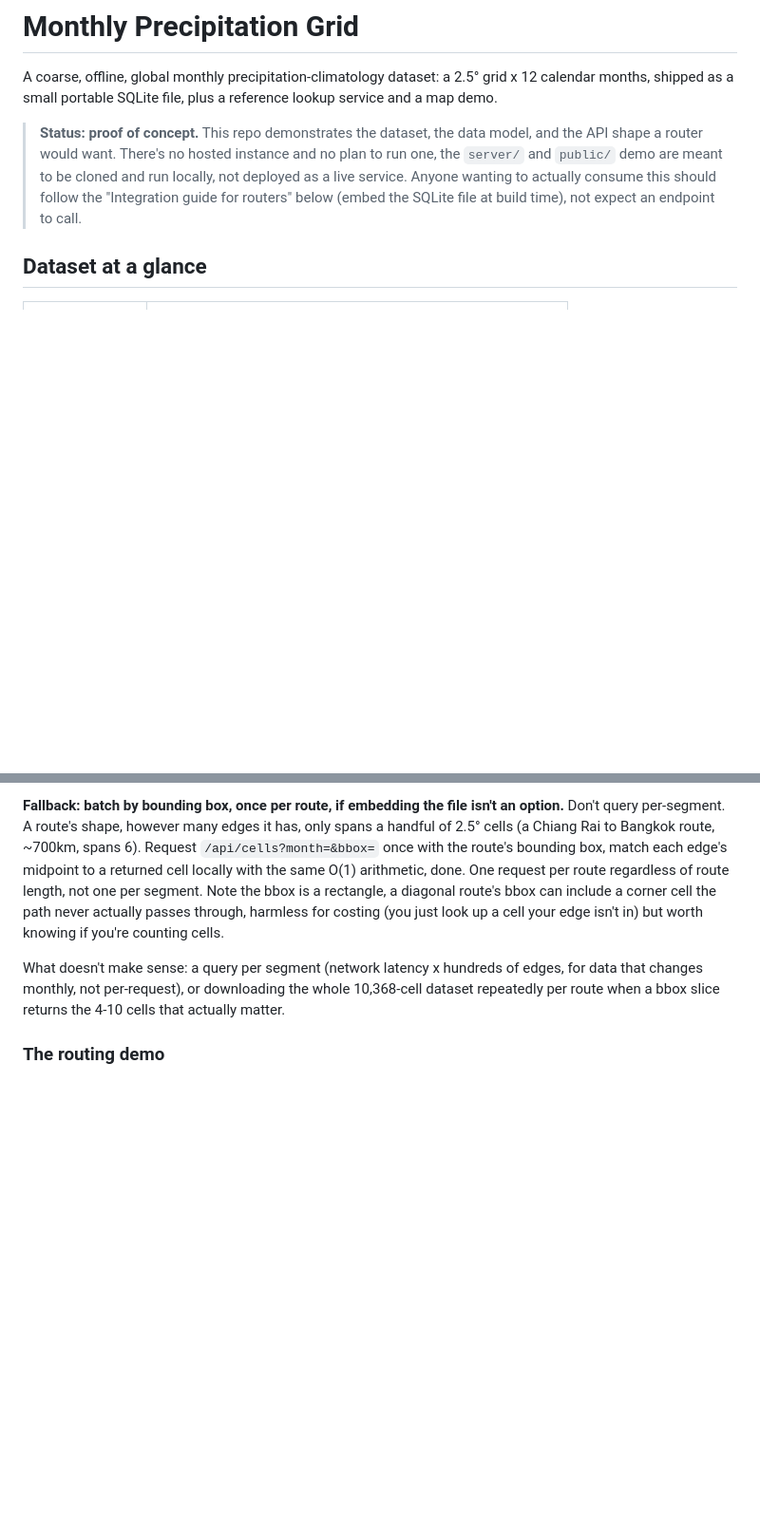
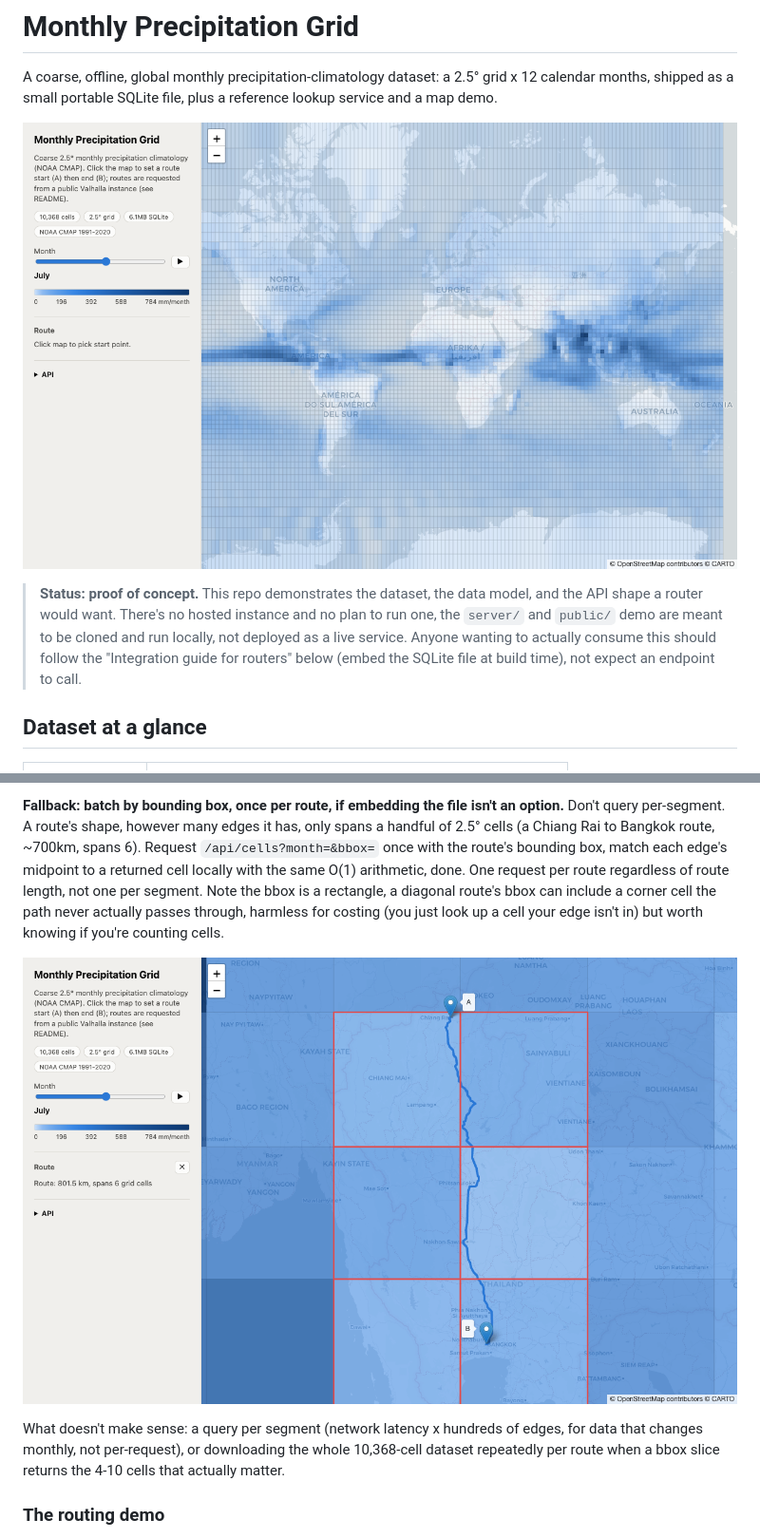
Before and after one commit to julcnx/monthly-precipitation-grid, a Markdown page: README.md, 2 parts joined by grey strips. Shown: that part at 95% size. Rendered like a GitHub page; pictures changed too: docs/images/route-bbox.png (added), docs/images/world-view.png (added); blank space fills up the shorter version.

Commit message:
Add README screenshots: world view and route/bbox highlight demo
PNG (not JPG/GIF): lossless, no artifacts on the sharp grid lines and
sidebar text, and no 256-color banding on the blue gradient. World view
goes at the top as the hero shot; the route/bbox screenshot sits right
after the bbox-fallback paragraph in the integration guide, showing the
exact Chiang Rai -> Bangkok / 6-cell example that paragraph describes.

```diff
--- a/README.md
+++ b/README.md
@@ -3,6 +3,8 @@
 A coarse, offline, global monthly precipitation-climatology dataset: a
 2.5&deg; grid x 12 calendar months, shipped as a small portable SQLite file,
 plus a reference lookup service and a map demo.
+
+![The demo's world view: a sqrt-scaled blue choropleth of July precipitation, with a month slider, dataset stat chips, and collapsible API docs in the sidebar](docs/images/world-view.png)
 
 > **Status: proof of concept.** This repo demonstrates the dataset, the
 > data model, and the API shape a router would want. There's no hosted
@@ -191,6 +193,8 @@ rectangle, a diagonal route's bbox can include a corner cell the path
 never actually passes through, harmless for costing (you just look up a
 cell your edge isn't in) but worth knowing if you're counting cells.
 
+![The demo showing this exact fallback: a Chiang Rai to Bangkok route drawn over the grid, with the 6 cells its bbox spans outlined in red](docs/images/route-bbox.png)
+
 What doesn't make sense: a query per segment (network latency x hundreds of
 edges, for data that changes monthly, not per-request), or downloading the
 whole 10,368-cell dataset repeatedly per route when a bbox slice returns
```
